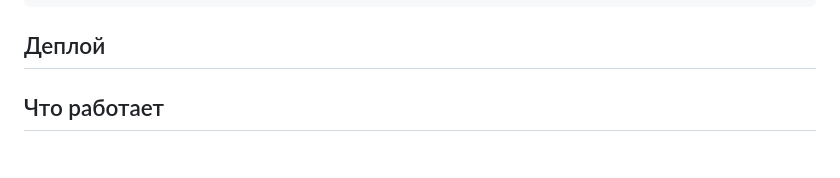
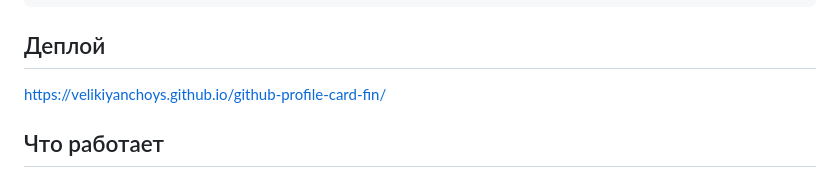
Before and after one commit to VelikiyAnchoys/github-profile-card-fin, a Markdown page: README.md, the part around the change. Rendered like a GitHub page.

```diff
--- a/README.md
+++ b/README.md
@@ -27,6 +27,7 @@ cd github-profile-card-fin
 
 ## Деплой
 
+https://velikiyanchoys.github.io/github-profile-card-fin/
 
 ## Что работает
 
```
